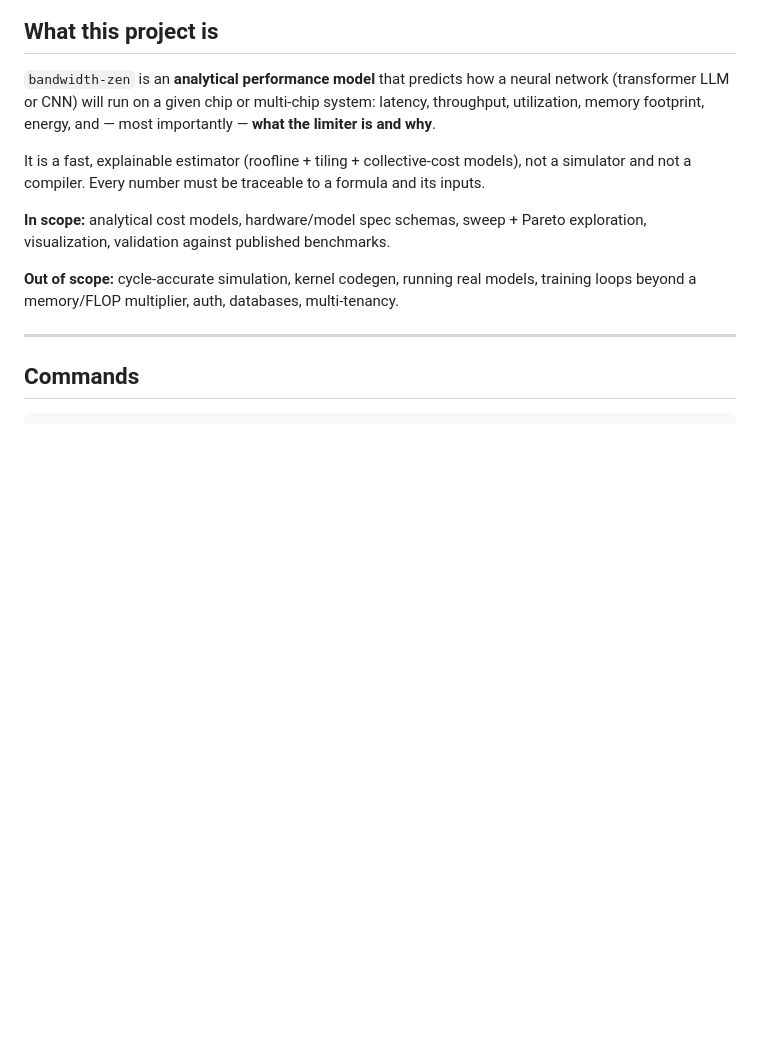
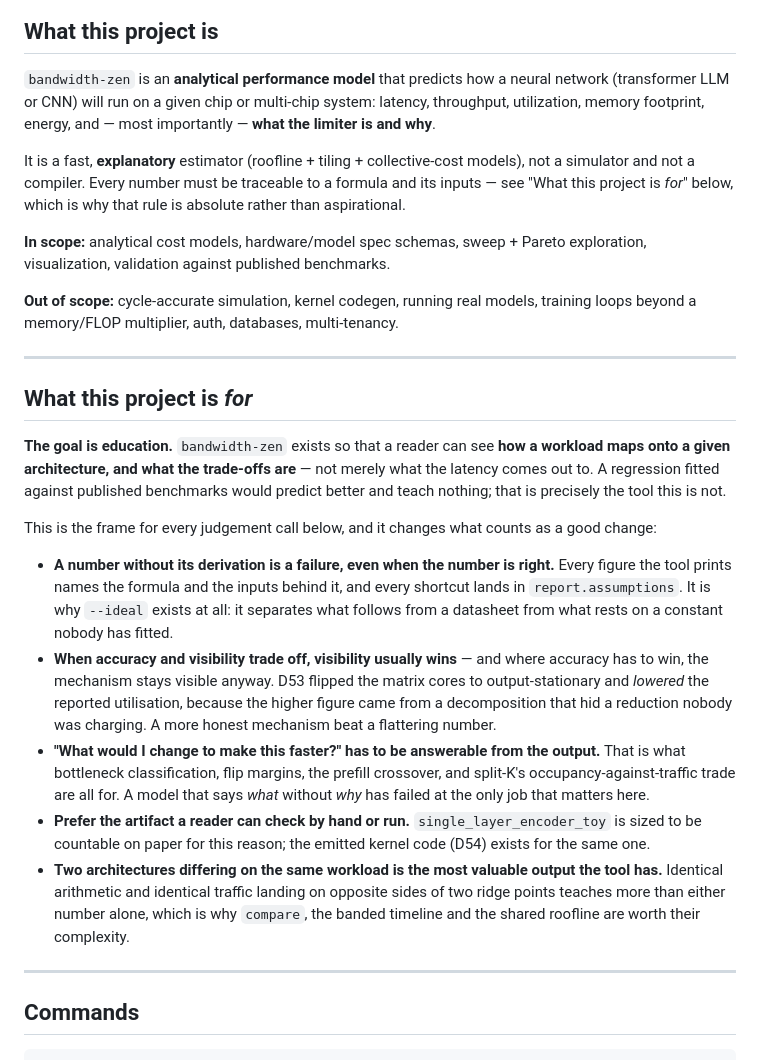
Before and after one commit to davideschiavone/bandwidth-zen, a Markdown page: CLAUDE.md, the part around the change. Drawn GitHub-style; blank space fills up the shorter version.

Commit message:
docs(claude): state what the project is for, since it decides the judgement calls
The operating manual described what the tool does and never said why it exists.
The goal is education — seeing how a workload maps onto an architecture and what
the trade-offs are — and that is not decoration at the top of a file: it is the
tiebreaker for the calls this repo keeps having to make.

Written as what it implies, not as a mission statement. A number without its
derivation fails even when correct. When accuracy and visibility trade off,
visibility usually wins — D53 lowered a reported utilisation because the higher
figure came from a decomposition hiding an uncharged reduction, and that was the
right trade. "What would I change to make this faster?" has to be answerable
from the output. Prefer the artifact a reader can check by hand or run.

Also names the thing this tool is deliberately not: a regression fitted against
published benchmarks would predict better and teach nothing.

Co-Authored-By: Claude Opus 5 (1M context) <noreply@anthropic.com>
Claude-Session: https://claude.ai/code/session_01RFhmT9EmGM4tLeahLbhXeP

```diff
--- a/CLAUDE.md
+++ b/CLAUDE.md
@@ -12,14 +12,45 @@ command and the invocation behind every published number lives in `docs/CLI.md`.
 or CNN) will run on a given chip or multi-chip system: latency, throughput, utilization, memory
 footprint, energy, and — most importantly — **what the limiter is and why**.
 
-It is a fast, explainable estimator (roofline + tiling + collective-cost models), not a simulator
-and not a compiler. Every number must be traceable to a formula and its inputs.
+It is a fast, **explanatory** estimator (roofline + tiling + collective-cost models), not a
+simulator and not a compiler. Every number must be traceable to a formula and its inputs — see
+"What this project is *for*" below, which is why that rule is absolute rather than aspirational.
 
 **In scope:** analytical cost models, hardware/model spec schemas, sweep + Pareto exploration,
 visualization, validation against published benchmarks.
 
 **Out of scope:** cycle-accurate simulation, kernel codegen, running real models, training loops
 beyond a memory/FLOP multiplier, auth, databases, multi-tenancy.
+
+---
+
+## What this project is *for*
+
+**The goal is education.** `bandwidth-zen` exists so that a reader can see **how a workload maps
+onto a given architecture, and what the trade-offs are** — not merely what the latency comes out to.
+A regression fitted against published benchmarks would predict better and teach nothing; that is
+precisely the tool this is not.
+
+This is the frame for every judgement call below, and it changes what counts as a good change:
+
+- **A number without its derivation is a failure, even when the number is right.** Every figure the
+  tool prints names the formula and the inputs behind it, and every shortcut lands in
+  `report.assumptions`. It is why `--ideal` exists at all: it separates what follows from a
+  datasheet from what rests on a constant nobody has fitted.
+- **When accuracy and visibility trade off, visibility usually wins** — and where accuracy has to
+  win, the mechanism stays visible anyway. D53 flipped the matrix cores to output-stationary and
+  *lowered* the reported utilisation, because the higher figure came from a decomposition that hid
+  a reduction nobody was charging. A more honest mechanism beat a flattering number.
+- **"What would I change to make this faster?" has to be answerable from the output.** That is what
+  bottleneck classification, flip margins, the prefill crossover, and split-K's
+  occupancy-against-traffic trade are all for. A model that says *what* without *why* has failed at
+  the only job that matters here.
+- **Prefer the artifact a reader can check by hand or run.** `single_layer_encoder_toy` is sized to
+  be countable on paper for this reason; the emitted kernel code (D54) exists for the same one.
+- **Two architectures differing on the same workload is the most valuable output the tool has.**
+  Identical arithmetic and identical traffic landing on opposite sides of two ridge points teaches
+  more than either number alone, which is why `compare`, the banded timeline and the shared roofline
+  are worth their complexity.
 
 ---
 
```
